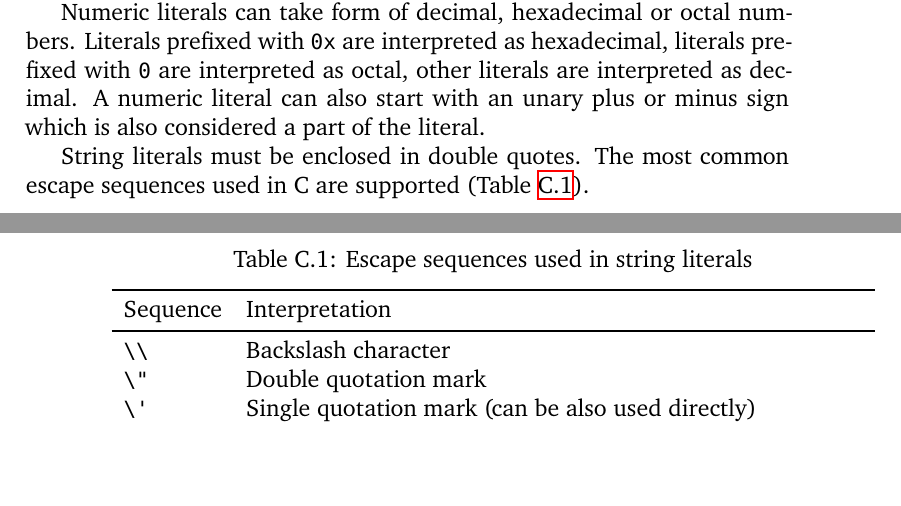
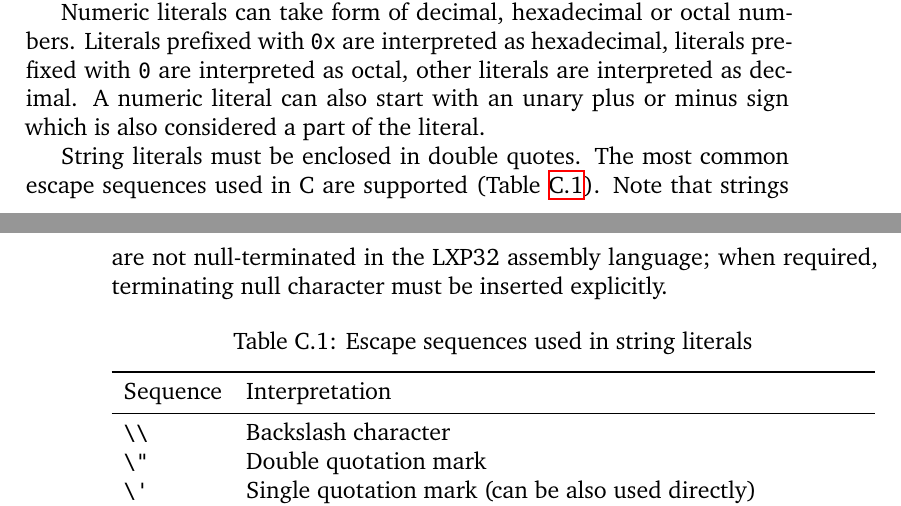
Before and after one commit to lxp32/lxp32-cpu, a LaTeX thesis (doc/src/trm/lxp32-trm.tex): two parts of pages 53 and 54 of 58, joined at a grey line, cut so that both start at the same text, the shorter picture padded with empty space. Compiled offline with XeLaTeX.

Commit message:
doc: mention that string literals don't have implicit terminating null character

```diff
--- a/doc/src/trm/lxp32-trm.tex
+++ b/doc/src/trm/lxp32-trm.tex
@@ -1479,7 +1479,7 @@ From a parser's point of view comments are equivalent to whitespace.
 
 Numeric literals can take form of decimal, hexadecimal or octal numbers. Literals prefixed with \code{0x} are interpreted as hexadecimal, literals prefixed with \code{0} are interpreted as octal, other literals are interpreted as decimal. A numeric literal can also start with an unary plus or minus sign which is also considered a part of the literal.
 
-String literals must be enclosed in double quotes. The most common escape sequences used in C are supported (Table \ref{tab:stringescape}).
+String literals must be enclosed in double quotes. The most common escape sequences used in C are supported (Table \ref{tab:stringescape}). Note that strings are not null-terminated in the LXP32 assembly language; when required, terminating null character must be inserted explicitly.
 
 \begin{table}[htbp]
 	\caption{Escape sequences used in string literals}
```
